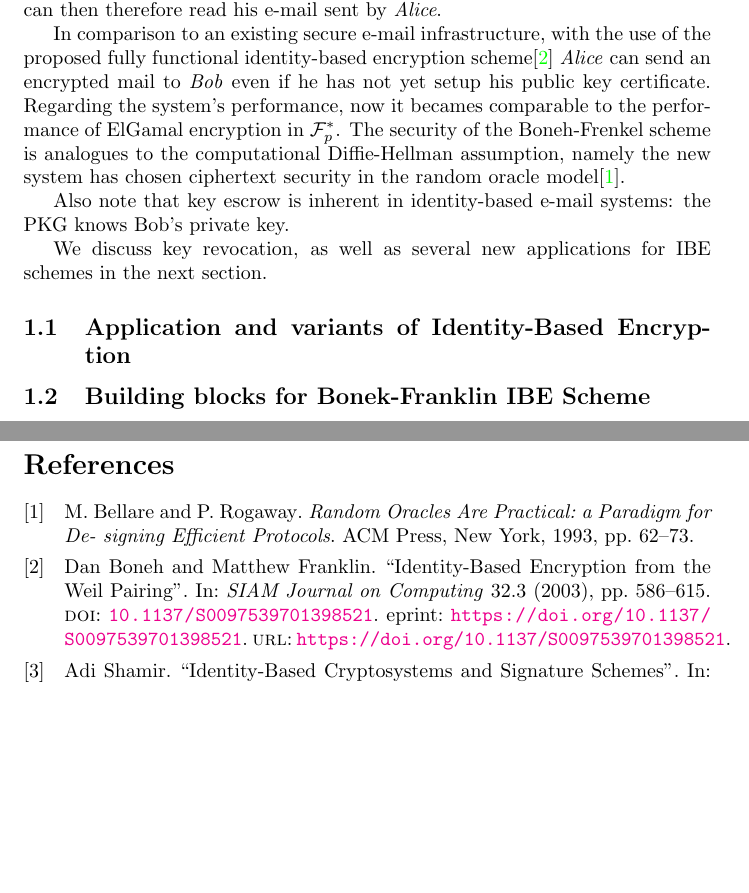
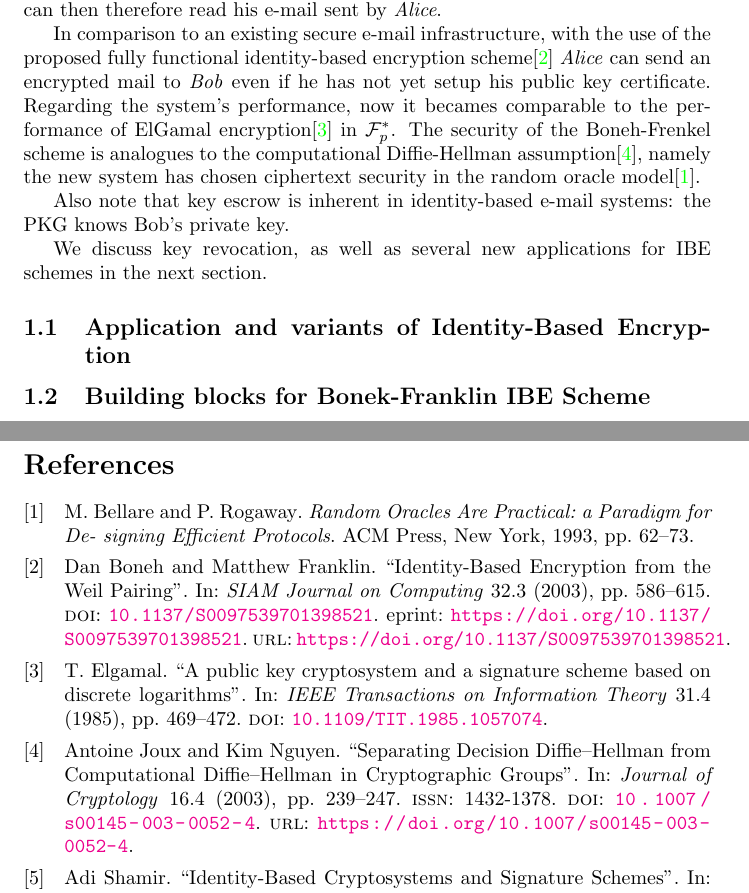
Before and after one commit to vvvnetem/au__cryptographic-computing, a LaTeX document (07__Project/Report/TeX/00_main.tex, which reads 07__Project/Report/TeX/forrasok.bib, 07__Project/Report/TeX/report/intro.tex): two parts of pages 3 and 4 of 4, joined at a grey line, cut so that both start at the same text, the shorter picture padded with empty space. Compiled offline with pdfLaTeX.

Commit message:
up: InProgress TeX files added. Use `latexmk -pdf` to compile documents.

```diff
--- a/07__Project/Report/TeX/forrasok.bib
+++ b/07__Project/Report/TeX/forrasok.bib
@@ -236,3 +233,31 @@ https://github.com/peeyushy95/Identity-Based-Encryption/tree/master
     URL = {https://doi.org/10.1137/S0097539701398521},
     eprint = {https://doi.org/10.1137/S0097539701398521}
 }
+
+
+% Computational vs. Decisional Diffie-Hellman
+@article{crypto.cdhddh,
+    author    = {Antoine Joux and Kim Nguyen},
+    title     = {Separating Decision Diffie–Hellman from Computational Diffie–Hellman in Cryptographic Groups},
+    journal   = {Journal of Cryptology},
+    year      = {2003},
+    volume    = {16},
+    number    = {4},
+    pages     = {239--247},
+    doi       = {10.1007/s00145-003-0052-4},
+    url       = {https://doi.org/10.1007/s00145-003-0052-4},
+    issn      = {1432-1378}
+}
+
+
+% ElGamal's public key cryptosstem
+@article{cryptosys.elgamal,
+    author={Elgamal, T.},
+    journal={IEEE Transactions on Information Theory},
+    title={A public key cryptosystem and a signature scheme based on discrete logarithms},
+    year={1985},
+    volume={31},
+    number={4},
+    pages={469-472},
+    doi={10.1109/TIT.1985.1057074}
+}
--- a/07__Project/Report/TeX/report/intro.tex
+++ b/07__Project/Report/TeX/report/intro.tex
@@ -28,8 +28,8 @@ identity-based encryption scheme\cite{BF01}
 \textit{Alice} can send an encrypted mail to \textit{Bob} even if he has not yet
 setup his public key certificate. Regarding the system's performance,
 now it becames comparable to the performance of
-ElGamal encryption in $\mathcal{F}^{*}_p$. The security of the
-Boneh-Frenkel scheme is analogues to the computational Diffie-Hellman assumption,
+ElGamal encryption\cite{cryptosys.elgamal} in $\mathcal{F}^{*}_p$. The security of the
+Boneh-Frenkel scheme is analogues to the computational Diffie-Hellman assumption\cite{crypto.cdhddh},
 namely the new system has chosen ciphertext security in the random oracle model\cite{Bellare1993}.
 
 
```
Also changed, not shown: 07__Project/Report/TeX/00_main.tex (+1 -1 lines), 07__Project/Report/TeX/forrasok.bib (3 more changed lines).
